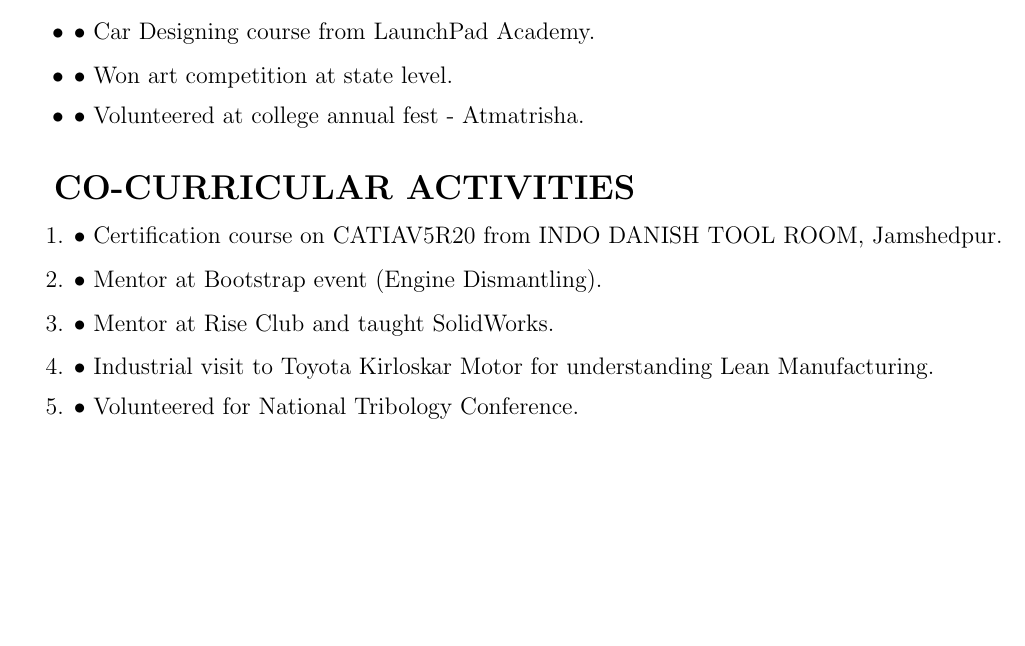
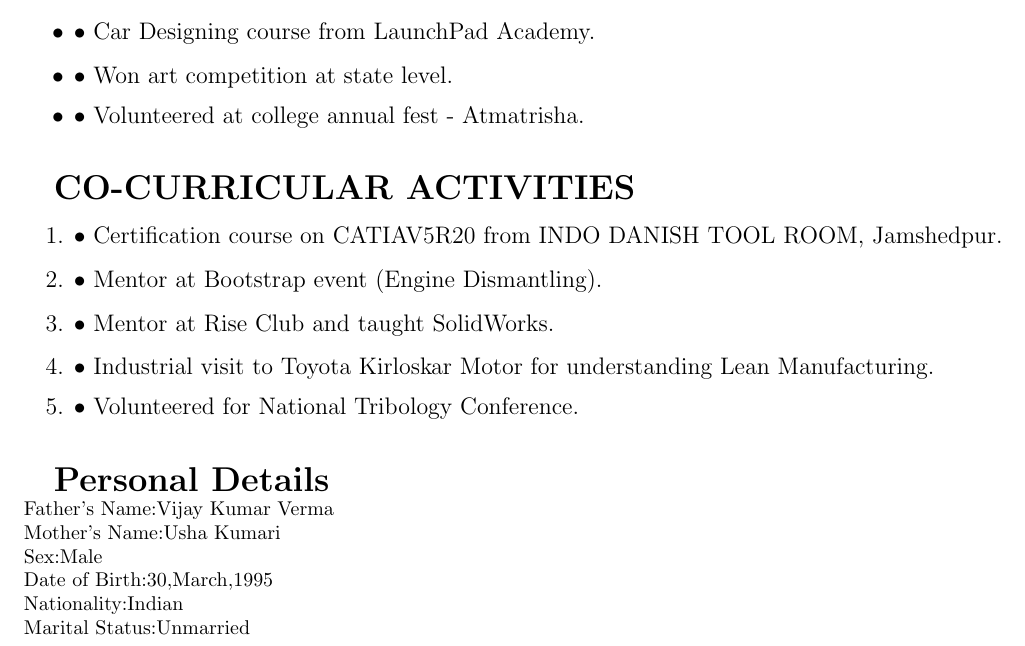
Before and after one commit to vermaabhishek357/AbhishekKumarVerma_Resume, a LaTeX CV (res.tex): part of page 2 of 2, cut so that both start at the same text, the shorter picture padded with empty space. Compiled offline with pdfLaTeX.

Commit message:
Add files via upload
Personal Information

```diff
--- a/res.tex
+++ b/res.tex
@@ -101,5 +101,16 @@
 {\large \item •	Volunteered for National Tribology Conference. }
 \end{enumerate}\vspace{15px}
 
+%Personal Details
+
+\textbf{\LARGE Personal Details}\\
+{\normalsize Father's Name:Vijay Kumar Verma\\
+Mother's Name:Usha Kumari\\
+Sex:Male\\
+Date of Birth:30,March,1995\\
+Nationality:Indian\\
+Marital Status:Unmarried\\}
+
+
 
 \end{document}
```
Also changed, not shown: res.pdf, 2 other files.
